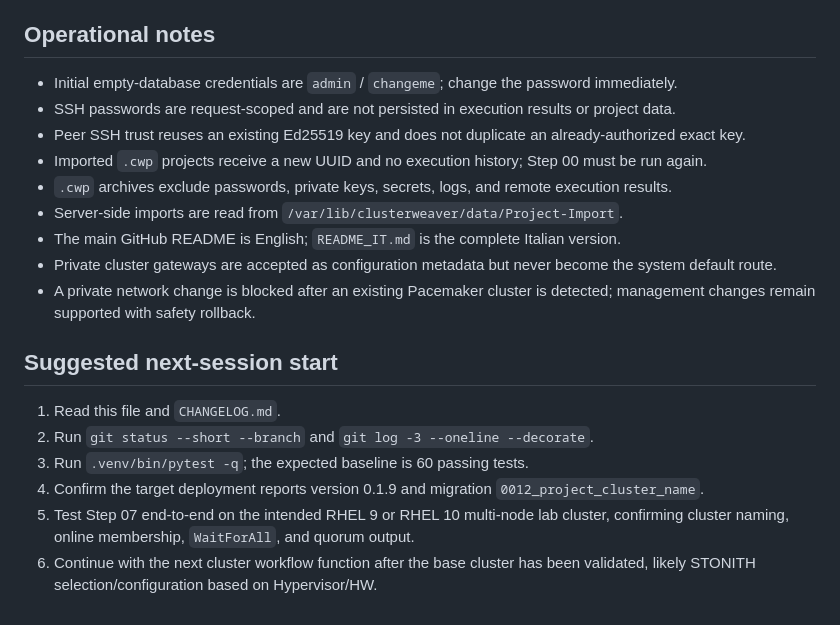
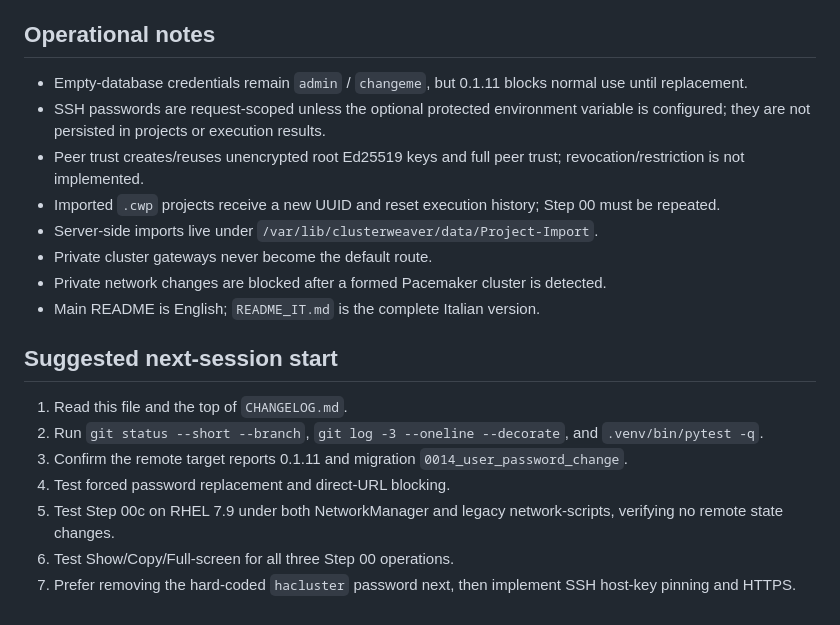
Before and after one commit to markhawks/ClusterWeaver, a Markdown page: SESSION_HANDOFF.md, the part around one of its changes. Rendered like a GitHub page.

```diff
--- a/SESSION_HANDOFF.md
+++ b/SESSION_HANDOFF.md
@@ -142,21 +125,21 @@ Use the complete offline bundle instead whenever Python dependencies, entrypoint
 
 ## Operational notes
 
-- Initial empty-database credentials are `admin` / `changeme`; change the password immediately.
-- SSH passwords are request-scoped and are not persisted in execution results or project data.
-- Peer SSH trust reuses an existing Ed25519 key and does not duplicate an already-authorized exact key.
-- Imported `.cwp` projects receive a new UUID and no execution history; Step 00 must be run again.
-- `.cwp` archives exclude passwords, private keys, secrets, logs, and remote execution results.
-- Server-side imports are read from `/var/lib/clusterweaver/data/Project-Import`.
-- The main GitHub README is English; `README_IT.md` is the complete Italian version.
-- Private cluster gateways are accepted as configuration metadata but never become the system default route.
-- A private network change is blocked after an existing Pacemaker cluster is detected; management changes remain supported with safety rollback.
+- Empty-database credentials remain `admin` / `changeme`, but 0.1.11 blocks normal use until replacement.
+- SSH passwords are request-scoped unless the optional protected environment variable is configured; they are not persisted in projects or execution results.
+- Peer trust creates/reuses unencrypted root Ed25519 keys and full peer trust; revocation/restriction is not implemented.
+- Imported `.cwp` projects receive a new UUID and reset execution history; Step 00 must be repeated.
+- Server-side imports live under `/var/lib/clusterweaver/data/Project-Import`.
+- Private cluster gateways never become the default route.
+- Private network changes are blocked after a formed Pacemaker cluster is detected.
+- Main README is English; `README_IT.md` is the complete Italian version.
 
 ## Suggested next-session start
 
-1. Read this file and `CHANGELOG.md`.
-2. Run `git status --short --branch` and `git log -3 --oneline --decorate`.
-3. Run `.venv/bin/pytest -q`; the expected baseline is 60 passing tests.
-4. Confirm the target deployment reports version 0.1.9 and migration `0012_project_cluster_name`.
-5. Test Step 07 end-to-end on the intended RHEL 9 or RHEL 10 multi-node lab cluster, confirming cluster naming, online membership, `WaitForAll`, and quorum output.
-6. Continue with the next cluster workflow function after the base cluster has been validated, likely STONITH selection/configuration based on Hypervisor/HW.
+1. Read this file and the top of `CHANGELOG.md`.
+2. Run `git status --short --branch`, `git log -3 --oneline --decorate`, and `.venv/bin/pytest -q`.
+3. Confirm the remote target reports 0.1.11 and migration `0014_user_password_change`.
+4. Test forced password replacement and direct-URL blocking.
+5. Test Step 00c on RHEL 7.9 under both NetworkManager and legacy network-scripts, verifying no remote state changes.
+6. Test Show/Copy/Full-screen for all three Step 00 operations.
+7. Prefer removing the hard-coded `hacluster` password next, then implement SSH host-key pinning and HTTPS.
```
Also changed, not shown: other parts of SESSION_HANDOFF.md (+70 -87 lines).
